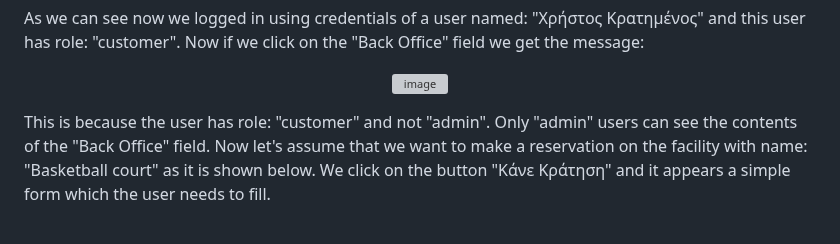
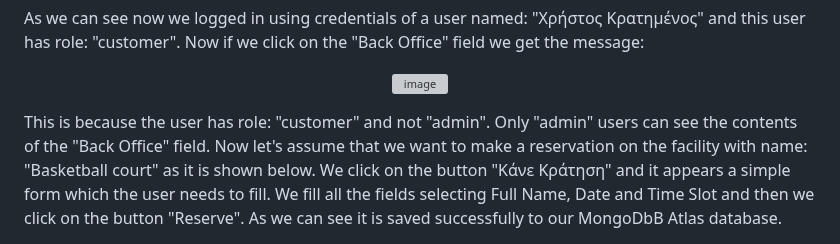
Before and after one commit to thomasbeo/AthleticFacilitiesBookingWebpage, a Markdown page: README.md, the part around one of its changes. GitHub-like rendering; grey boxes are pictures that could not be loaded.

```diff
--- a/README.md
+++ b/README.md
@@ -104,7 +104,7 @@ As we can see now we logged in using credentials of a user named: "Χρήστο
   <img width="350" height="200" alt="image" src="https://github.com/user-attachments/assets/7a396e80-9eeb-417a-97b8-771e0ed079b2" />
 </p>
 
-This is because the user has role: "customer" and not "admin". Only "admin" users can see the contents of the "Back Office" field. Now let's assume that we want to make a reservation on the facility with name: "Basketball court" as it is shown below. We click on the button "Κάνε Κράτηση" and it appears a simple form which the user needs to fill.
+This is because the user has role: "customer" and not "admin". Only "admin" users can see the contents of the "Back Office" field. Now let's assume that we want to make a reservation on the facility with name: "Basketball court" as it is shown below. We click on the button "Κάνε Κράτηση" and it appears a simple form which the user needs to fill. We fill all the fields selecting Full Name, Date and Time Slot and then we click on the button "Reserve". As we can see it is saved successfully to our MongoDbB Atlas database.
 
 <p>
   <img width="250" height="400" alt="image" src="https://github.com/user-attachments/assets/60acaa95-1585-4fec-8c8a-ab664c8588b1" />
```
Also changed, not shown: other parts of README.md (+2 -1 lines).
